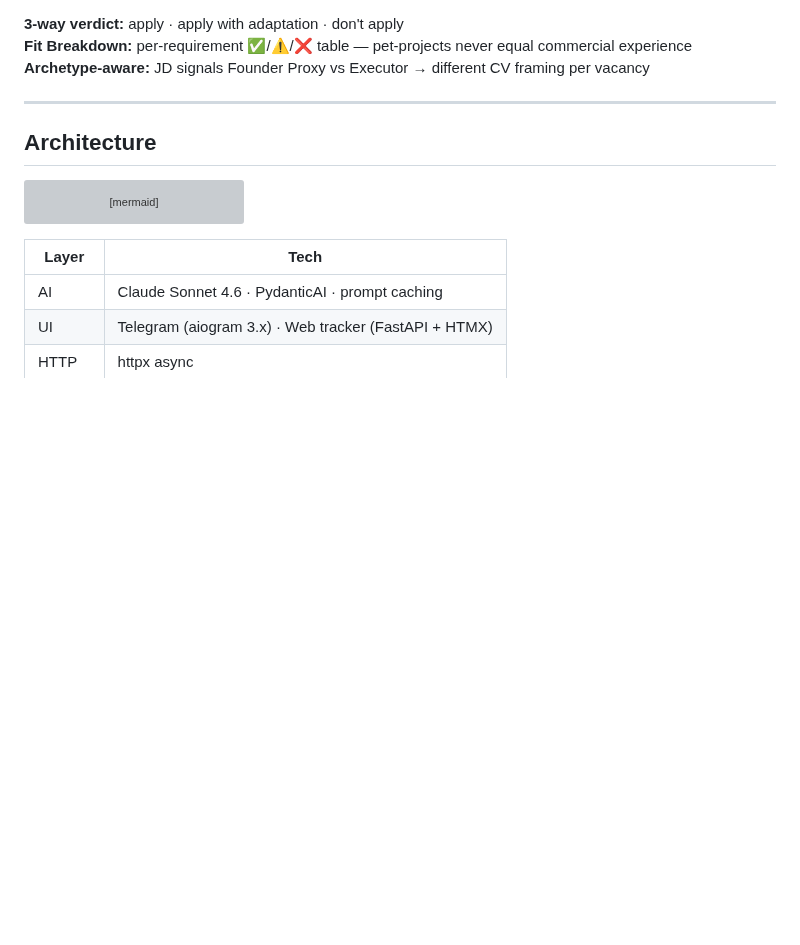
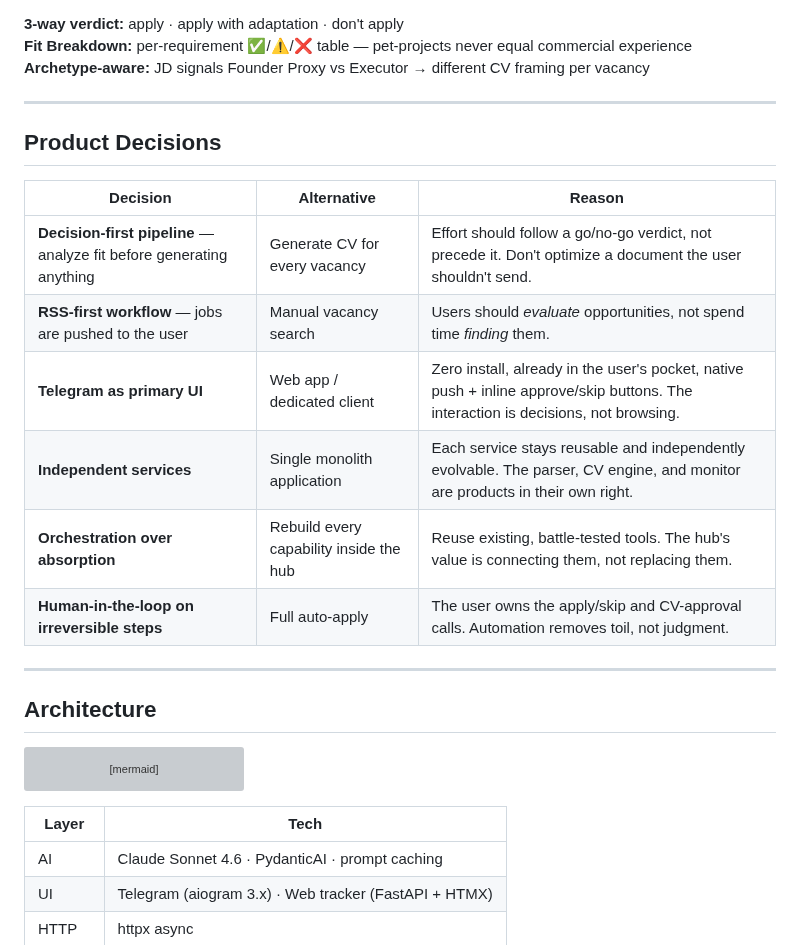
Before and after one commit to ioncat/agent-hub, a Markdown page: README.md, the part around one of its changes. Drawn GitHub-style; blank space fills up the shorter version; grey boxes are pictures that could not be loaded.

```diff
--- a/README.md
+++ b/README.md
@@ -64,6 +91,19 @@ flowchart TD
 **3-way verdict:** apply · apply with adaptation · don't apply
 **Fit Breakdown:** per-requirement ✅/⚠️/❌ table — pet-projects never equal commercial experience
 **Archetype-aware:** JD signals Founder Proxy vs Executor → different CV framing per vacancy
+
+---
+
+## Product Decisions
+
+| Decision | Alternative | Reason |
+|----------|-------------|--------|
+| **Decision-first pipeline** — analyze fit before generating anything | Generate CV for every vacancy | Effort should follow a go/no-go verdict, not precede it. Don't optimize a document the user shouldn't send. |
+| **RSS-first workflow** — jobs are pushed to the user | Manual vacancy search | Users should *evaluate* opportunities, not spend time *finding* them. |
+| **Telegram as primary UI** | Web app / dedicated client | Zero install, already in the user's pocket, native push + inline approve/skip buttons. The interaction is decisions, not browsing. |
+| **Independent services** | Single monolith application | Each service stays reusable and independently evolvable. The parser, CV engine, and monitor are products in their own right. |
+| **Orchestration over absorption** | Rebuild every capability inside the hub | Reuse existing, battle-tested tools. The hub's value is connecting them, not replacing them. |
+| **Human-in-the-loop on irreversible steps** | Full auto-apply | The user owns the apply/skip and CV-approval calls. Automation removes toil, not judgment. |
 
 ---
 
```
Also changed, not shown: other parts of README.md (+39 -12 lines).
